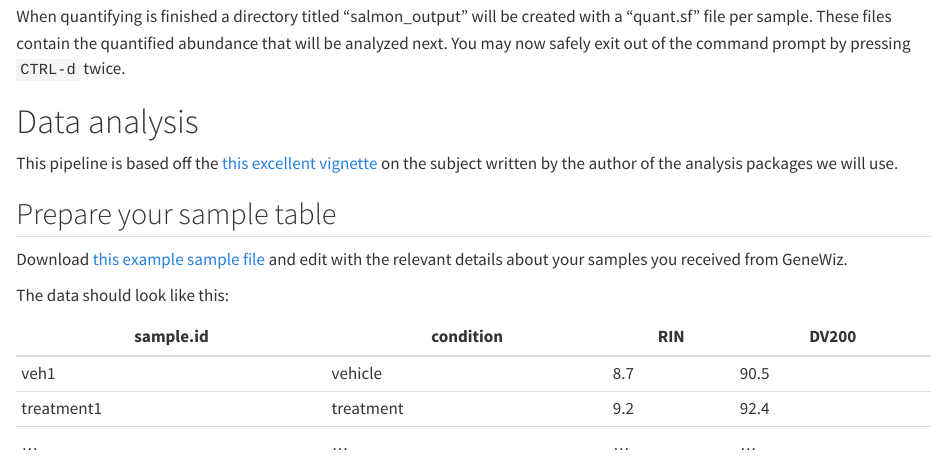
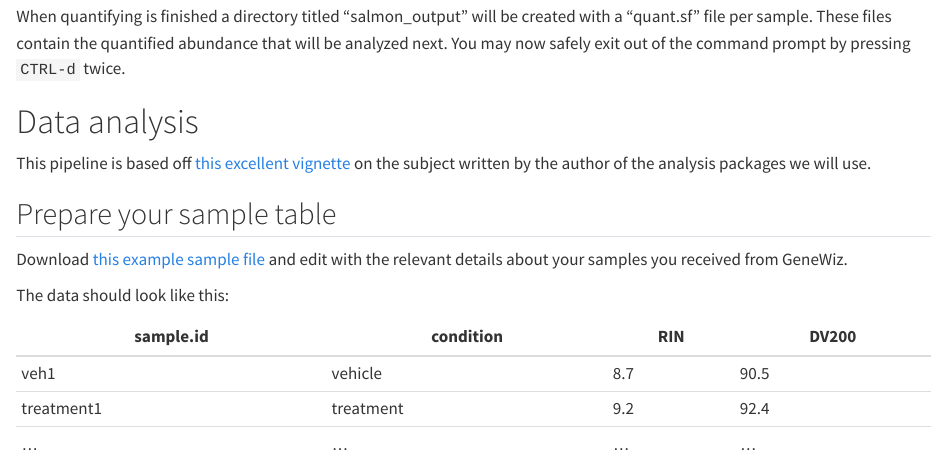
Before and after one commit to fbearoff/fbearoff.github.io, a Quarto document (tutorials/rnaseq_pipeline/rnaseq_tutorial.qmd): the page in a window 1100 px wide, from 2960 px down. Rendered offline with R 4.5, knitr and Pandoc in place of Quarto, with nearby package versions.

Commit message:
add intro

```diff
--- a/tutorials/rnaseq_pipeline/rnaseq_tutorial.qmd
+++ b/tutorials/rnaseq_pipeline/rnaseq_tutorial.qmd
@@ -141,7 +141,7 @@ pressing `CTRL-d` twice.
 
 # Data analysis
 
-This pipeline is based off the
+This pipeline is based off
 [this excellent vignette](http://bioconductor.org/packages/devel/bioc/vignettes/DESeq2/inst/doc/DESeq2.html)
 on the subject written by the author of the analysis packages we will use.
 
```
Also changed, not shown: docs/index.md, tutorials/rnaseq_pipeline/rnaseq_tutorial.qmd (2 more changed lines), 1 other file.
